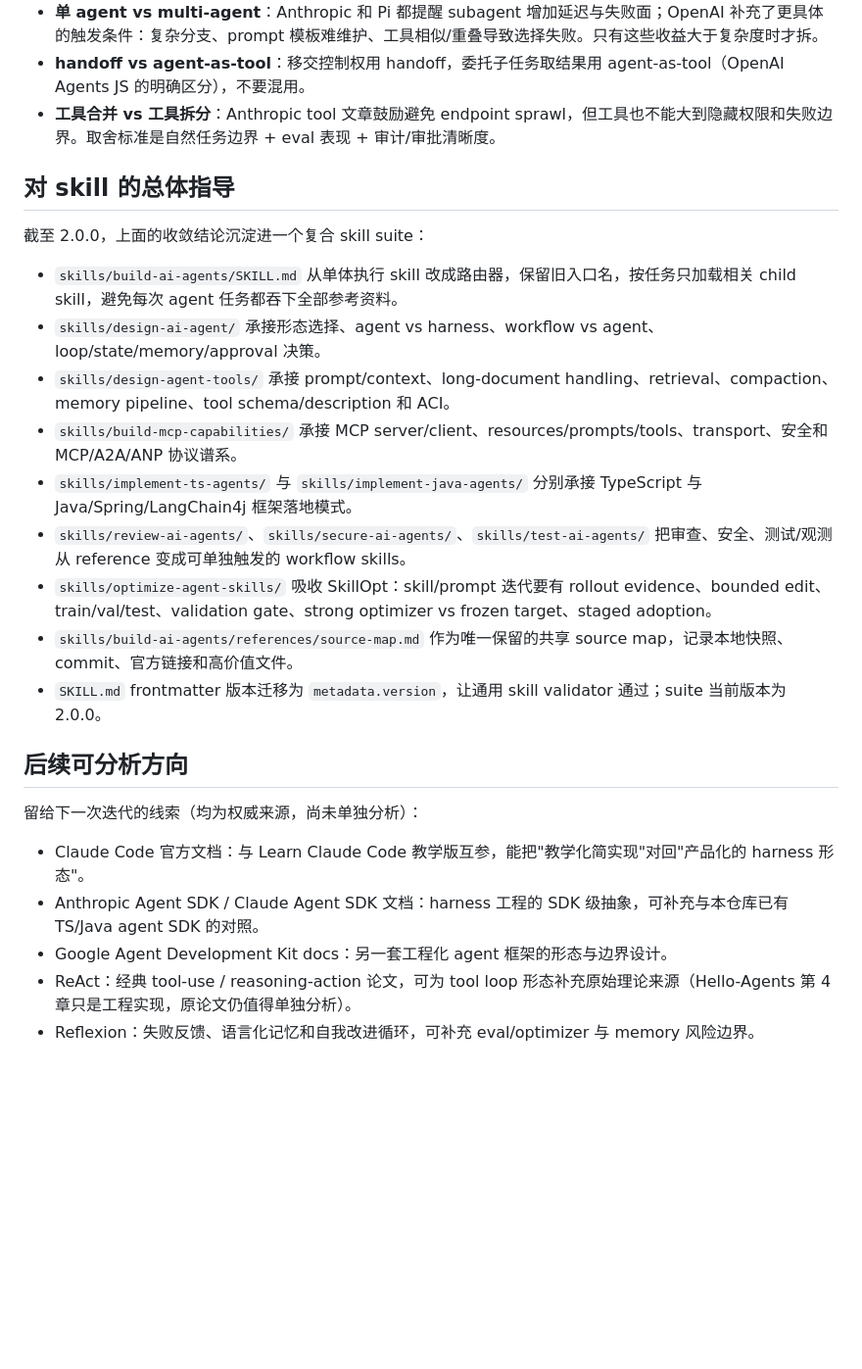
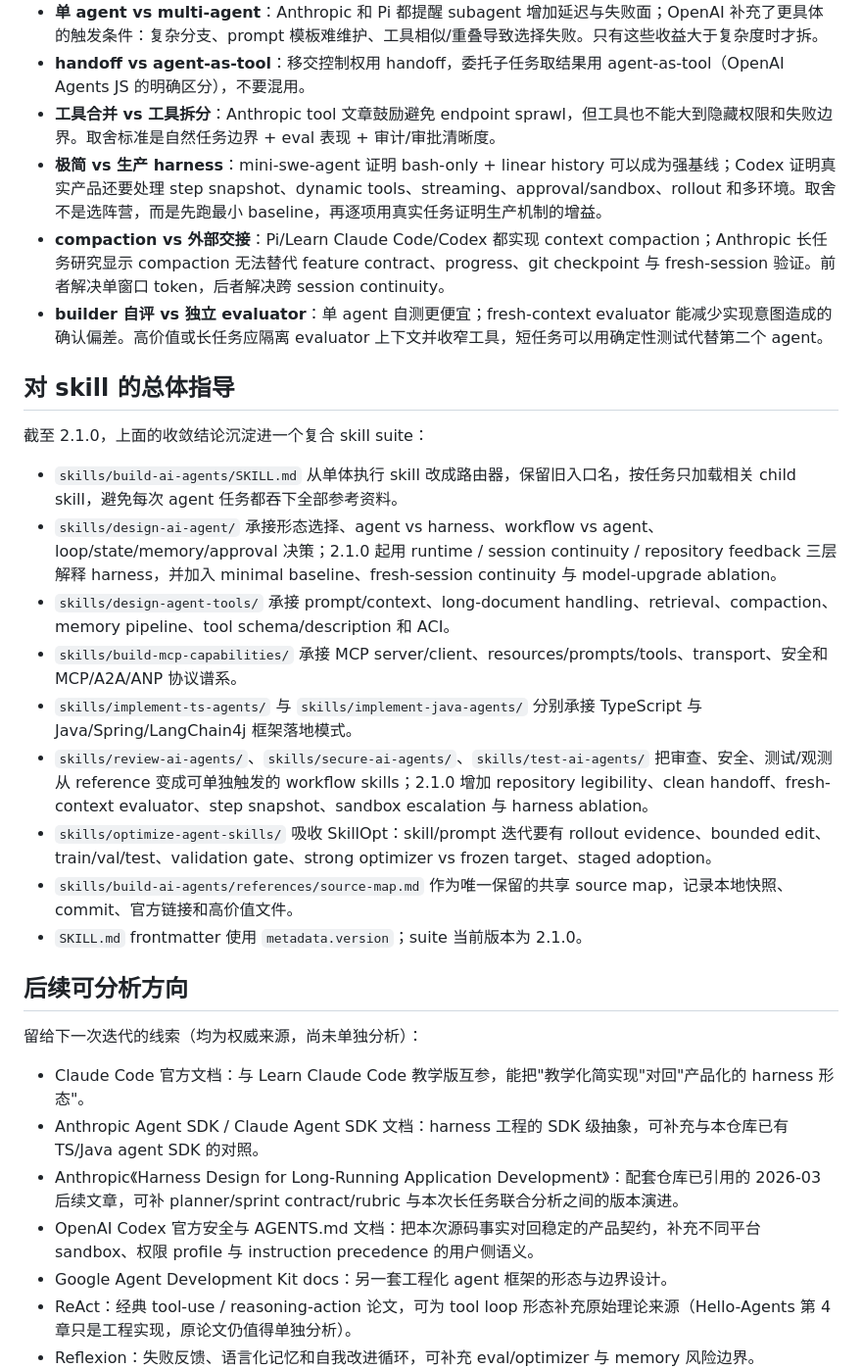
Before and after one commit to caocong1/ai-agent-skill-lab, a Markdown page: analysis/07-overall-agent-analysis.md, the part around one of its changes. Shown at 98% size. Rendered like a GitHub page; blank space fills up the shorter version.

Commit message:
analysis: update overall harness engineering synthesis (07)

```diff
--- a/analysis/07-overall-agent-analysis.md
+++ b/analysis/07-overall-agent-analysis.md
@@ -63,20 +71,23 @@
 - **单 agent vs multi-agent**：Anthropic 和 Pi 都提醒 subagent 增加延迟与失败面；OpenAI 补充了更具体的触发条件：复杂分支、prompt 模板难维护、工具相似/重叠导致选择失败。只有这些收益大于复杂度时才拆。
 - **handoff vs agent-as-tool**：移交控制权用 handoff，委托子任务取结果用 agent-as-tool（OpenAI Agents JS 的明确区分），不要混用。
 - **工具合并 vs 工具拆分**：Anthropic tool 文章鼓励避免 endpoint sprawl，但工具也不能大到隐藏权限和失败边界。取舍标准是自然任务边界 + eval 表现 + 审计/审批清晰度。
+- **极简 vs 生产 harness**：mini-swe-agent 证明 bash-only + linear history 可以成为强基线；Codex 证明真实产品还要处理 step snapshot、dynamic tools、streaming、approval/sandbox、rollout 和多环境。取舍不是选阵营，而是先跑最小 baseline，再逐项用真实任务证明生产机制的增益。
+- **compaction vs 外部交接**：Pi/Learn Claude Code/Codex 都实现 context compaction；Anthropic 长任务研究显示 compaction 无法替代 feature contract、progress、git checkpoint 与 fresh-session 验证。前者解决单窗口 token，后者解决跨 session continuity。
+- **builder 自评 vs 独立 evaluator**：单 agent 自测更便宜；fresh-context evaluator 能减少实现意图造成的确认偏差。高价值或长任务应隔离 evaluator 上下文并收窄工具，短任务可以用确定性测试代替第二个 agent。
 
 ## 对 skill 的总体指导
 
-截至 2.0.0，上面的收敛结论沉淀进一个复合 skill suite：
+截至 2.1.0，上面的收敛结论沉淀进一个复合 skill suite：
 
 - `skills/build-ai-agents/SKILL.md` 从单体执行 skill 改成路由器，保留旧入口名，按任务只加载相关 child skill，避免每次 agent 任务都吞下全部参考资料。
-- `skills/design-ai-agent/` 承接形态选择、agent vs harness、workflow vs agent、loop/state/memory/approval 决策。
+- `skills/design-ai-agent/` 承接形态选择、agent vs harness、workflow vs agent、loop/state/memory/approval 决策；2.1.0 起用 runtime / session continuity / repository feedback 三层解释 harness，并加入 minimal baseline、fresh-session continuity 与 model-upgrade ablation。
 - `skills/design-agent-tools/` 承接 prompt/context、long-document handling、retrieval、compaction、memory pipeline、tool schema/description 和 ACI。
 - `skills/build-mcp-capabilities/` 承接 MCP server/client、resources/prompts/tools、transport、安全和 MCP/A2A/ANP 协议谱系。
 - `skills/implement-ts-agents/` 与 `skills/implement-java-agents/` 分别承接 TypeScript 与 Java/Spring/LangChain4j 框架落地模式。
-- `skills/review-ai-agents/`、`skills/secure-ai-agents/`、`skills/test-ai-agents/` 把审查、安全、测试/观测从 reference 变成可单独触发的 workflow skills。
+- `skills/review-ai-agents/`、`skills/secure-ai-agents/`、`skills/test-ai-agents/` 把审查、安全、测试/观测从 reference 变成可单独触发的 workflow skills；2.1.0 增加 repository legibility、clean handoff、fresh-context evaluator、step snapshot、sandbox escalation 与 harness ablation。
 - `skills/optimize-agent-skills/` 吸收 SkillOpt：skill/prompt 迭代要有 rollout evidence、bounded edit、train/val/test、validation gate、strong optimizer vs frozen target、staged adoption。
 - `skills/build-ai-agents/references/source-map.md` 作为唯一保留的共享 source map，记录本地快照、commit、官方链接和高价值文件。
-- `SKILL.md` frontmatter 版本迁移为 `metadata.version`，让通用 skill validator 通过；suite 当前版本为 2.0.0。
+- `SKILL.md` frontmatter 使用 `metadata.version`；suite 当前版本为 2.1.0。
 
 ## 后续可分析方向
 
@@ -84,6 +95,8 @@
 
 - Claude Code 官方文档：与 Learn Claude Code 教学版互参，能把"教学化简实现"对回"产品化的 harness 形态"。
 - Anthropic Agent SDK / Claude Agent SDK 文档：harness 工程的 SDK 级抽象，可补充与本仓库已有 TS/Java agent SDK 的对照。
+- Anthropic《Harness Design for Long-Running Application Development》：配套仓库已引用的 2026-03 后续文章，可补 planner/sprint contract/rubric 与本次长任务联合分析之间的版本演进。
+- OpenAI Codex 官方安全与 AGENTS.md 文档：把本次源码事实对回稳定的产品契约，补充不同平台 sandbox、权限 profile 与 instruction precedence 的用户侧语义。
 - Google Agent Development Kit docs：另一套工程化 agent 框架的形态与边界设计。
 - ReAct：经典 tool-use / reasoning-action 论文，可为 tool loop 形态补充原始理论来源（Hello-Agents 第 4 章只是工程实现，原论文仍值得单独分析）。
 - Reflexion：失败反馈、语言化记忆和自我改进循环，可补充 eval/optimizer 与 memory 风险边界。
```
Also changed, not shown: other parts of analysis/07-overall-agent-analysis.md (+26 -18 lines).
